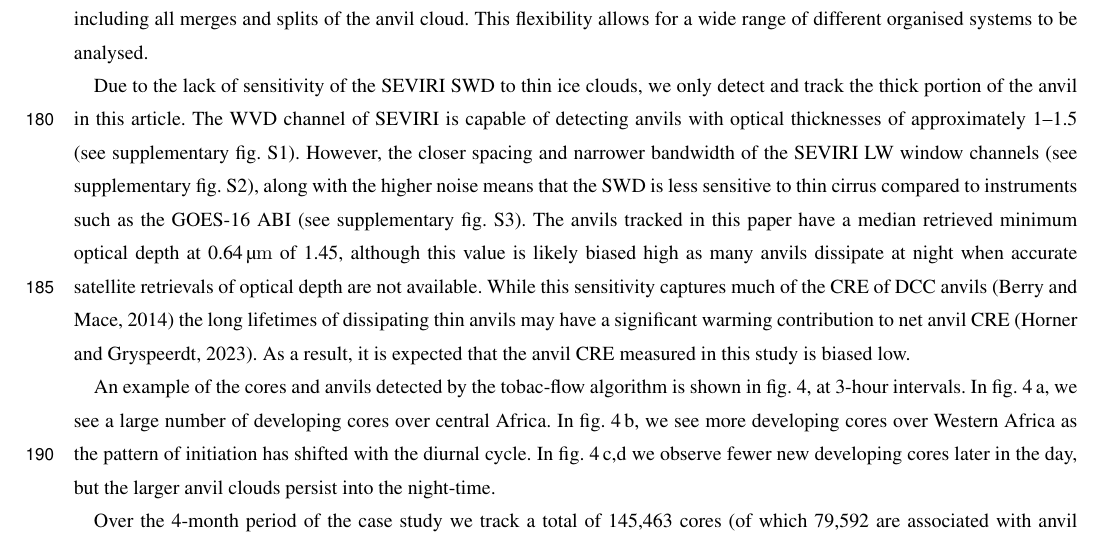
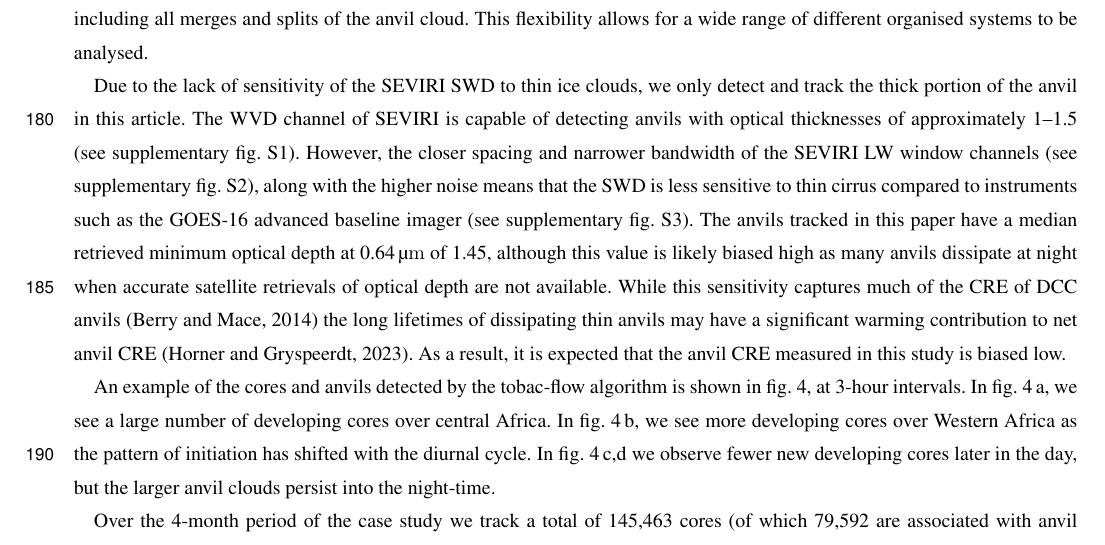
Before and after one commit to w-k-jones/A-Lagrangian-Perspective-on-the-Lifecycle-and-Cloud-Radiative-Effect-of-Deep-Convective-Clouds..., a LaTeX document (template.tex): part of page 9 of 26, cut so that both start at the same text. Compiled offline with pdfLaTeX; a missing font is replaced by an installed copy or a similar font; a LaTeX package or settings file that is missing is left out.

Commit message:
Check acronyms

```diff
--- a/template.tex
+++ b/template.tex
@@ -338,7 +337,7 @@ This flexibility allows for a wide range of different organised systems to be an
 
 Due to the lack of sensitivity of the \acrshort{seviri} \acrshort{swd} to thin ice clouds, we only detect and track the thick portion of the anvil in this article.
 The \acrshort{wvd} channel of \acrshort{seviri} is capable of detecting anvils with optical thicknesses of approximately 1--1.5 (see supplementary fig. S1).
-However, the closer spacing and narrower bandwidth of the \acrshort{seviri} \acrshort{lw} window channels (see supplementary fig. S2), along with the higher noise means that the \acrshort{swd} is less sensitive to thin cirrus compared to instruments such as the \acrshort{goes}-16 \acrshort{abi} (see supplementary fig. S3).
+However, the closer spacing and narrower bandwidth of the \acrshort{seviri} \acrshort{lw} window channels (see supplementary fig. S2), along with the higher noise means that the \acrshort{swd} is less sensitive to thin cirrus compared to instruments such as the \acrshort{goes}-16 advanced baseline imager (see supplementary fig. S3).
 The anvils tracked in this paper have a median retrieved minimum optical depth at 0.64\,\unit{\mu m} of 1.45, although this value is likely biased high as many anvils dissipate at night when accurate satellite retrievals of optical depth are not available.
 While this sensitivity captures much of the \acrshort{cre} of \acrshort{dcc} anvils \citep{berry_cloud_2014} the long lifetimes of dissipating thin anvils may have a significant warming contribution to net anvil \acrshort{cre} \citep{horner_evolution_2023}.
 As a result, it is expected that the anvil \acrshort{cre} measured in this study is biased low.
```
Also changed, not shown: template.tex (3 more changed lines).
